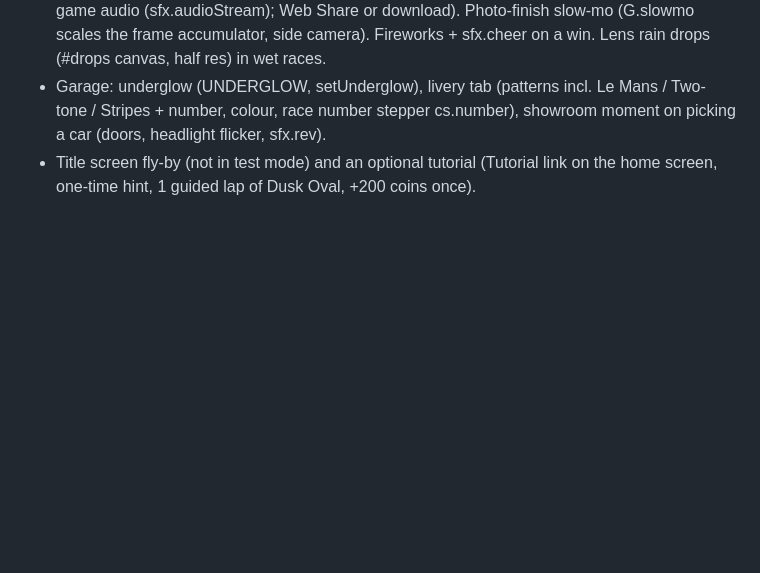
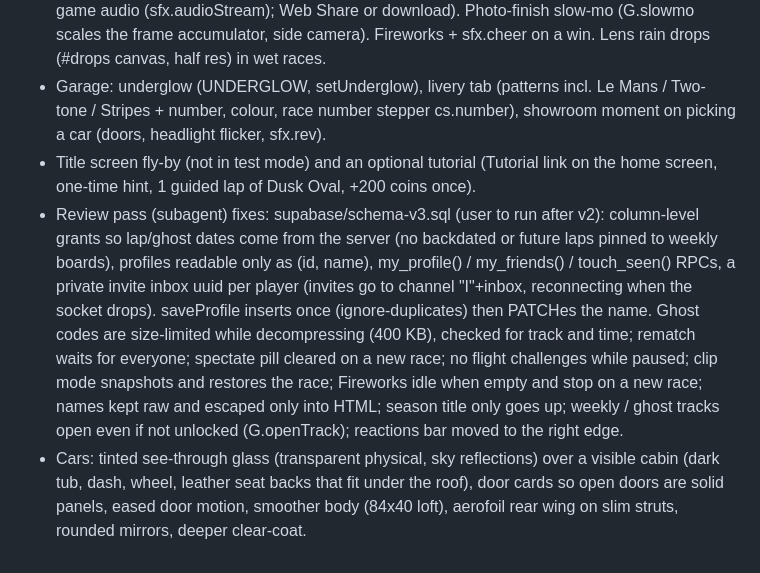
Before and after one commit to JacobGoodchild/apex-ring, a Markdown page: CLAUDE.md, the part around the change. GitHub-like rendering; blank space fills up the shorter version.

Commit message:
Notes: review fixes and car work
Co-Authored-By: Claude Opus 5.5 <noreply@anthropic.com>
Claude-Session: https://claude.ai/code/session_01GBobAJkSqpPVNqa2GTDbwk

```diff
--- a/CLAUDE.md
+++ b/CLAUDE.md
@@ -464,3 +464,14 @@ Order: F1+F3 -> F2/F4/F5/F6/7/8/9/10 -> F7/5/6 -> F8/1/3/4 -> F9/11/12/13/14/16.
   colour, race number stepper cs.number), showroom moment on picking a car (doors, headlight flicker, sfx.rev).
 - Title screen fly-by (not in test mode) and an optional tutorial (Tutorial link on the home screen, one-time hint,
   1 guided lap of Dusk Oval, +200 coins once).
+- Review pass (subagent) fixes: supabase/schema-v3.sql (user to run after v2): column-level grants so lap/ghost dates
+  come from the server (no backdated or future laps pinned to weekly boards), profiles readable only as (id, name),
+  my_profile() / my_friends() / touch_seen() RPCs, a private invite inbox uuid per player (invites go to channel
+  "I"+inbox, reconnecting when the socket drops). saveProfile inserts once (ignore-duplicates) then PATCHes the name.
+  Ghost codes are size-limited while decompressing (400 KB), checked for track and time; rematch waits for everyone;
+  spectate pill cleared on a new race; no flight challenges while paused; clip mode snapshots and restores the race;
+  Fireworks idle when empty and stop on a new race; names kept raw and escaped only into HTML; season title only goes
+  up; weekly / ghost tracks open even if not unlocked (G.openTrack); reactions bar moved to the right edge.
+- Cars: tinted see-through glass (transparent physical, sky reflections) over a visible cabin (dark tub, dash, wheel,
+  leather seat backs that fit under the roof), door cards so open doors are solid panels, eased door motion, smoother
+  body (84x40 loft), aerofoil rear wing on slim struts, rounded mirrors, deeper clear-coat.
```
